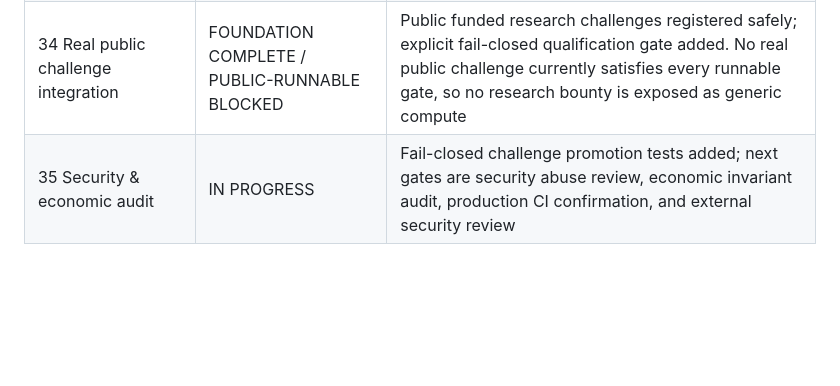
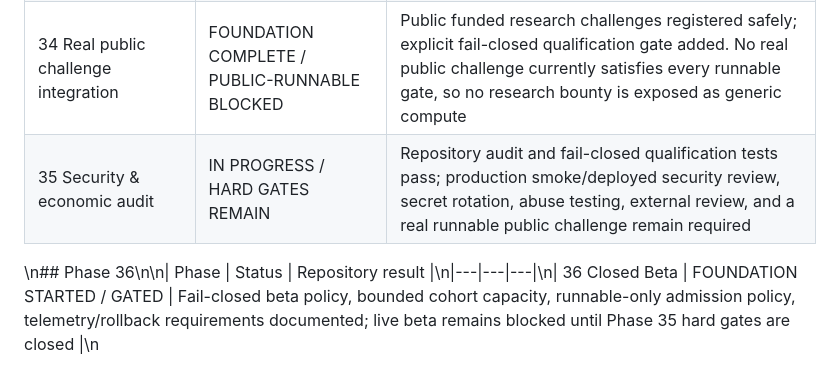
Before and after one commit to arslancyan/satoshi-hun, a Markdown page: PHASE_STATUS.md, the part around the change. Rendered like a GitHub page; blank space fills up the shorter version.

Commit message:
docs: record phase 36 closed beta foundation

```diff
--- a/PHASE_STATUS.md
+++ b/PHASE_STATUS.md
@@ -49,4 +49,6 @@ Satoshi Hunt must not be presented as a live earning network until production in
 | 32 Production reward/payout hardening | DONE | REVIEW settlement gate, owner approval, non-custodial payout queue, external txid validation, retry/idempotency controls |
 | 33 Real staging closure | DONE | PostgreSQL/Redis staging E2E, backup/restore drill, concurrency race gate, mock payout executor, payout worker, PAID verification |
 | 34 Real public challenge integration | FOUNDATION COMPLETE / PUBLIC-RUNNABLE BLOCKED | Public funded research challenges registered safely; explicit fail-closed qualification gate added. No real public challenge currently satisfies every runnable gate, so no research bounty is exposed as generic compute |
-| 35 Security & economic audit | IN PROGRESS | Fail-closed challenge promotion tests added; next gates are security abuse review, economic invariant audit, production CI confirmation, and external security review |
+| 35 Security & economic audit | IN PROGRESS / HARD GATES REMAIN | Repository audit and fail-closed qualification tests pass; production smoke/deployed security review, secret rotation, abuse testing, external review, and a real runnable public challenge remain required |
+
+\n## Phase 36\n\n| Phase | Status | Repository result |\n|---|---|---|\n| 36 Closed Beta | FOUNDATION STARTED / GATED | Fail-closed beta policy, bounded cohort capacity, runnable-only admission policy, telemetry/rollback requirements documented; live beta remains blocked until Phase 35 hard gates are closed |\n
```
